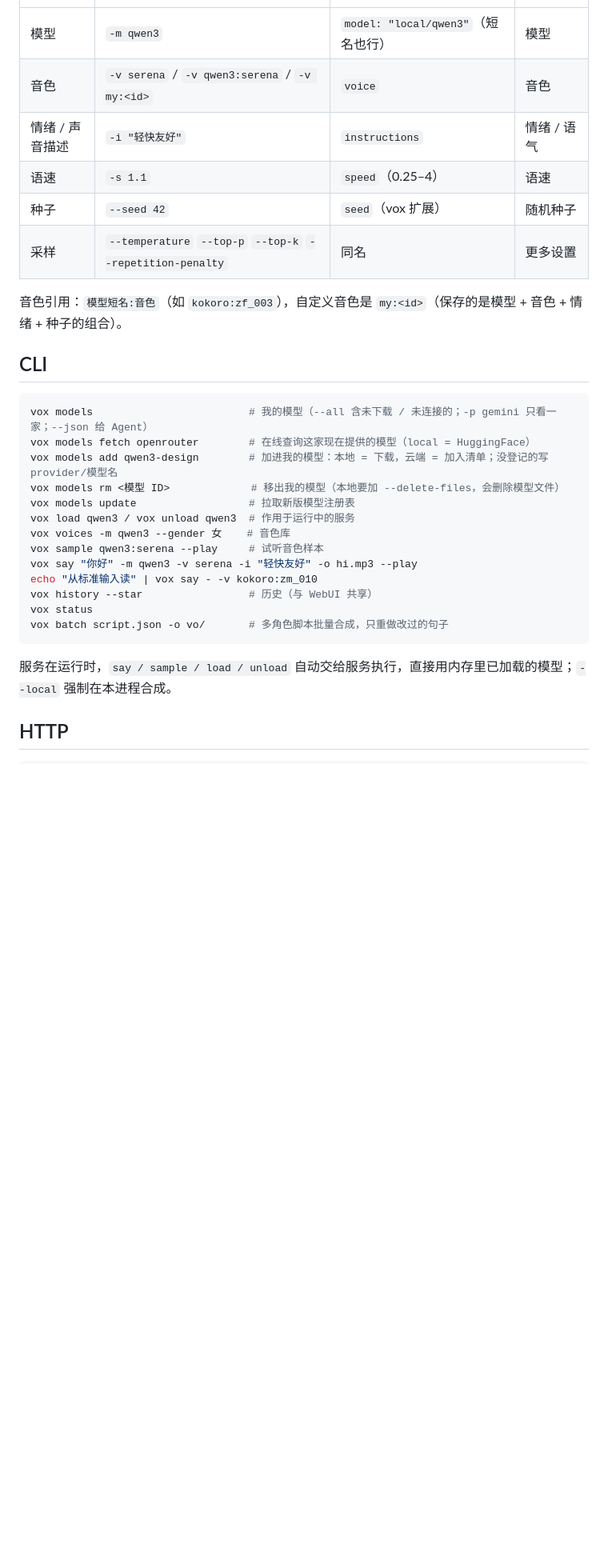
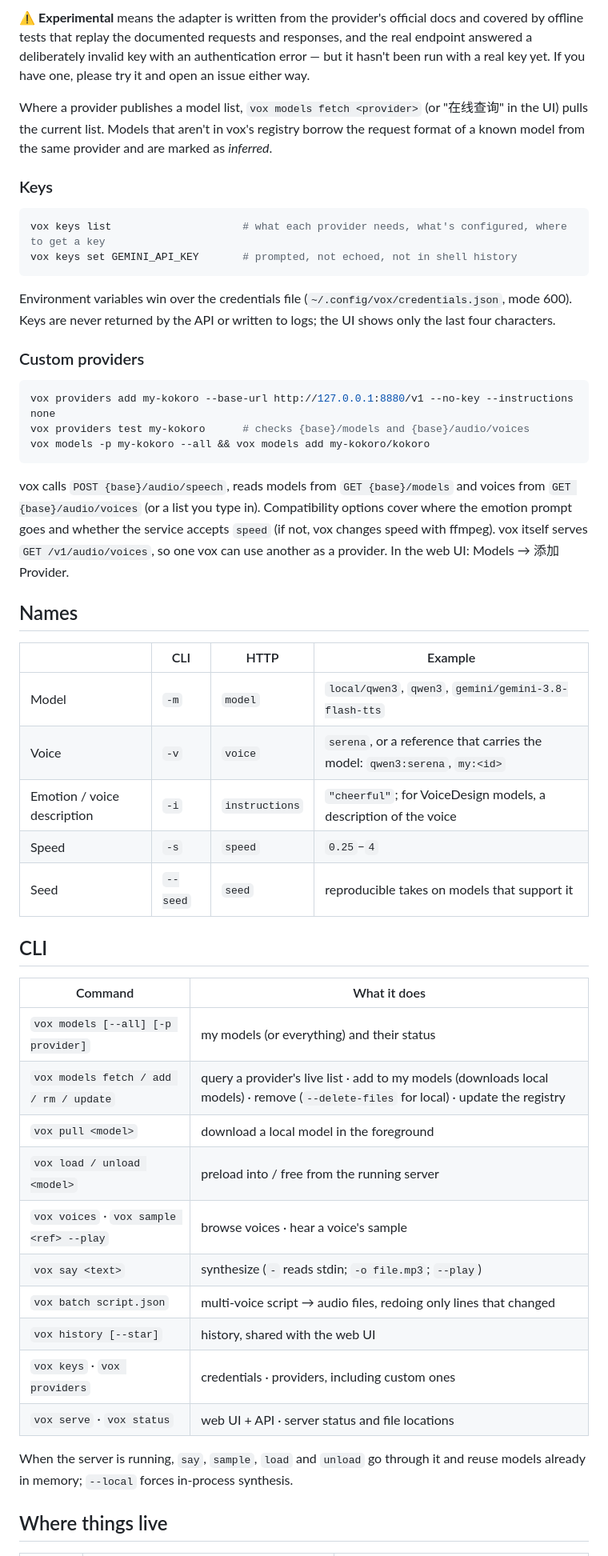
Before and after one commit to Aryous/vox, a Markdown page: README.md, the part around one of its changes. Shown at 80% size. Drawn GitHub-style; blank space fills up the shorter version.

````diff
--- a/README.md
+++ b/README.md
@@ -33,32 +90,52 @@ vox serve --open      # http://127.0.0.1:8765
+⚠️ **Experimental** means the adapter is written from the provider's official docs and covered by offline tests that replay the documented requests and responses, and the real endpoint answered a deliberately invalid key with an authentication error — but it hasn't been run with a real key yet. If you have one, please try it and open an issue either way.
+
+Where a provider publishes a model list, `vox models fetch <provider>` (or "在线查询" in the UI) pulls the current list. Models that aren't in vox's registry borrow the request format of a known model from the same provider and are marked as *inferred*.
+
+### Keys
+
+```bash
+vox keys list                     # what each provider needs, what's configured, where to get a key
+vox keys set GEMINI_API_KEY       # prompted, not echoed, not in shell history
+```
+
+Environment variables win over the credentials file (`~/.config/vox/credentials.json`, mode 600). Keys are never returned by the API or written to logs; the UI shows only the last four characters.
+
+### Custom providers
+
+```bash
+vox providers add my-kokoro --base-url http://127.0.0.1:8880/v1 --no-key --instructions none
+vox providers test my-kokoro      # checks {base}/models and {base}/audio/voices
+vox models -p my-kokoro --all && vox models add my-kokoro/kokoro
+```
+
+vox calls `POST {base}/audio/speech`, reads models from `GET {base}/models` and voices from `GET {base}/audio/voices` (or a list you type in). Compatibility options cover where the emotion prompt goes and whether the service accepts `speed` (if not, vox changes speed with ffmpeg). vox itself serves `GET /v1/audio/voices`, so one vox can use another as a provider. In the web UI: Models → 添加 Provider.
+
+## Names
+
+| | CLI | HTTP | Example |
 | --- | --- | --- | --- |
-| 模型 | `-m qwen3` | `model: "local/qwen3"`（短名也行） | 模型 |
-| 音色 | `-v serena` / `-v qwen3:serena` / `-v my:<id>` | `voice` | 音色 |
-| 情绪 / 声音描述 | `-i "轻快友好"` | `instructions` | 情绪 / 语气 |
-| 语速 | `-s 1.1` | `speed`（0.25–4） | 语速 |
-| 种子 | `--seed 42` | `seed`（vox 扩展） | 随机种子 |
-| 采样 | `--temperature` `--top-p` `--top-k` `--repetition-penalty` | 同名 | 更多设置 |
-
-音色引用：`模型短名:音色`（如 `kokoro:zf_003`），自定义音色是 `my:<id>`（保存的是模型 + 音色 + 情绪 + 种子的组合）。
+| Model | `-m` | `model` | `local/qwen3`, `qwen3`, `gemini/gemini-3.8-flash-tts` |
+| Voice | `-v` | `voice` | `serena`, or a reference that carries the model: `qwen3:serena`, `my:<id>` |
+| Emotion / voice description | `-i` | `instructions` | `"cheerful"`; for VoiceDesign models, a description of the voice |
+| Speed | `-s` | `speed` | `0.25`–`4` |
+| Seed | `--seed` | `seed` | reproducible takes on models that support it |
 
 ## CLI
 
-```bash
-vox models                         # 我的模型（--all 含未下载 / 未连接的；-p gemini 只看一家；--json 给 Agent）
-vox models fetch openrouter        # 在线查询这家现在提供的模型（local = HuggingFace）
-vox models add qwen3-design        # 加进我的模型：本地 = 下载，云端 = 加入清单；没登记的写 provider/模型名
-vox models rm <模型 ID>             # 移出我的模型（本地要加 --delete-files，会删除模型文件）
-vox models update                  # 拉取新版模型注册表
-vox load qwen3 / vox unload qwen3  # 作用于运行中的服务
-vox voices -m qwen3 --gender 女    # 音色库
-vox sample qwen3:serena --play     # 试听音色样本
-vox say "你好" -m qwen3 -v serena -i "轻快友好" -o hi.mp3 --play
-echo "从标准输入读" | vox say - -v kokoro:zm_010
-vox history --star                 # 历史（与 WebUI 共享）
-vox status
-vox batch script.json -o vo/       # 多角色脚本批量合成，只重做改过的句子
-```
+| Command | What it does |
+| --- | --- |
+| `vox models [--all] [-p provider]` | my models (or everything) and their status |
+| `vox models fetch / add / rm / update` | query a provider's live list · add to my models (downloads local models) · remove (`--delete-files` for local) · update the registry |
+| `vox pull <model>` | download a local model in the foreground |
+| `vox load / unload <model>` | preload into / free from the running server |
+| `vox voices` · `vox sample <ref> --play` | browse voices · hear a voice's sample |
+| `vox say <text>` | synthesize (`-` reads stdin; `-o file.mp3`; `--play`) |
+| `vox batch script.json` | multi-voice script → audio files, redoing only lines that changed |
+| `vox history [--star]` | history, shared with the web UI |
+| `vox keys` · `vox providers` | credentials · providers, including custom ones |
+| `vox serve` · `vox status` | web UI + API · server status and file locations |
 
-服务在运行时，`say / sample / load / unload` 自动交给服务执行，直接用内存里已加载的模型；`--local` 强制在本进程合成。
+When the server is running, `say`, `sample`, `load` and `unload` go through it and reuse models already in memory; `--local` forces in-process synthesis.
 
-## HTTP
+## Where things live
 
````
Also changed, not shown: other parts of README.md (+91 -131 lines), README.zh-CN.md (added, +186 -0 lines), docs/images/compare.png (added), docs/images/models.png (added), docs/images/providers.png (added), docs/images/voices.png (added).
